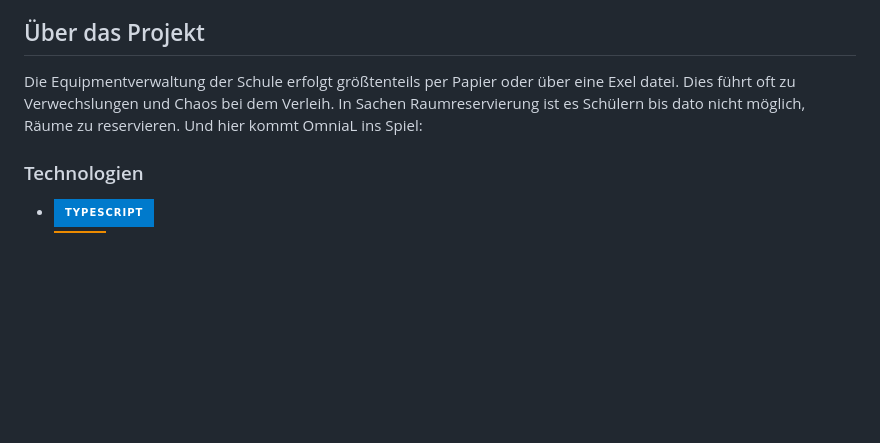
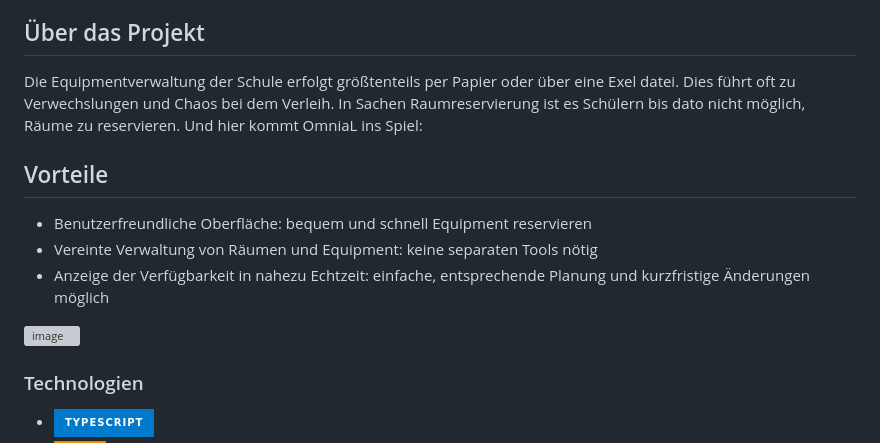
Before and after one commit to S-Stoeger/OmniaL, a Markdown page: README.md, the part around the change. Rendered like a GitHub page; badges without logos; blank space fills up the shorter version; grey boxes are pictures that could not be loaded.

Commit message:
Update README.md
#121

```diff
--- a/README.md
+++ b/README.md
@@ -53,6 +53,14 @@ Dies führt oft zu Verwechslungen und Chaos bei dem Verleih.
 In Sachen Raumreservierung ist es Schülern bis dato nicht möglich, Räume zu reservieren.
 Und hier kommt OmniaL ins Spiel:
 
+## Vorteile
+* Benutzerfreundliche Oberfläche: bequem und schnell Equipment reservieren
+* Vereinte Verwaltung von Räumen und Equipment: keine separaten Tools nötig
+* Anzeige der Verfügbarkeit in nahezu Echtzeit: einfache, entsprechende Planung und kurzfristige Änderungen möglich
+
+![image](https://github.com/user-attachments/assets/c6c901da-c71c-4002-b41a-a0b5e86a6603)
+
+
 ### Technologien
 * [![TypeScript][TypeScript.js]][TypeScript-url]
 * [![Java][Java]][Java-url]
```
